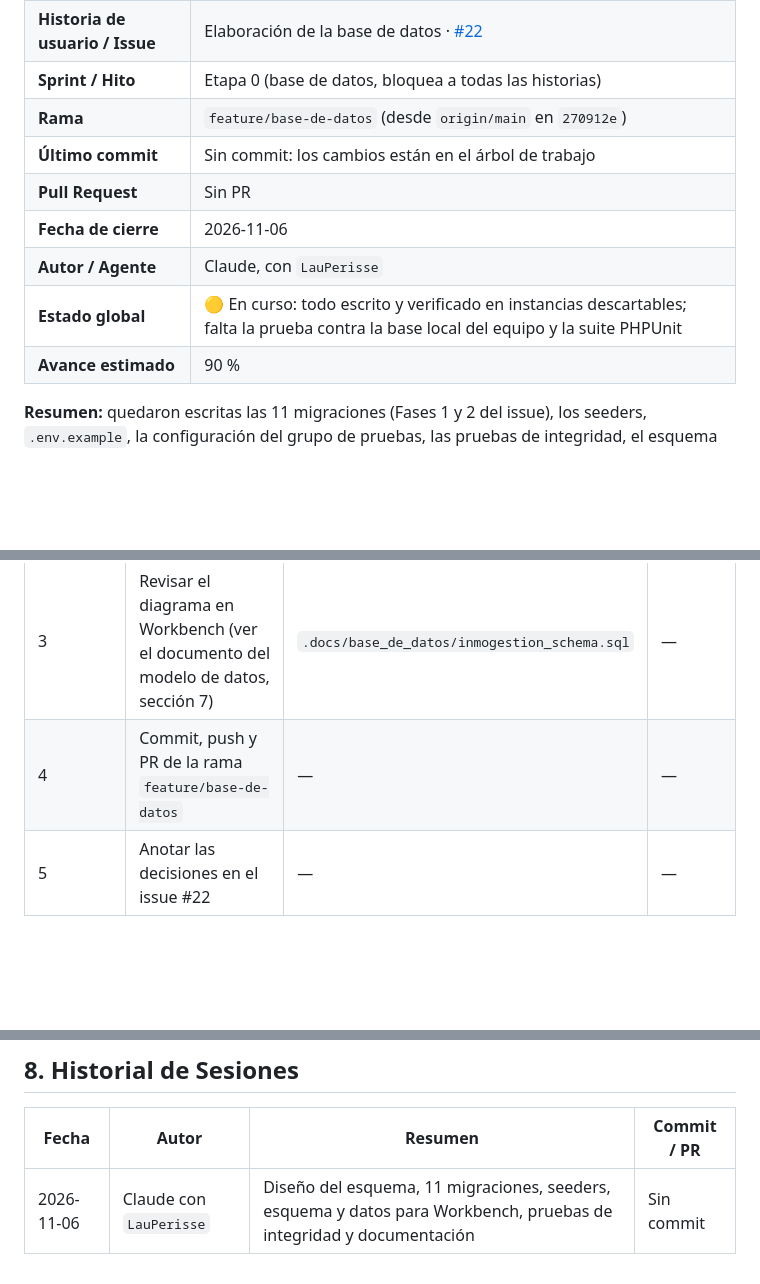
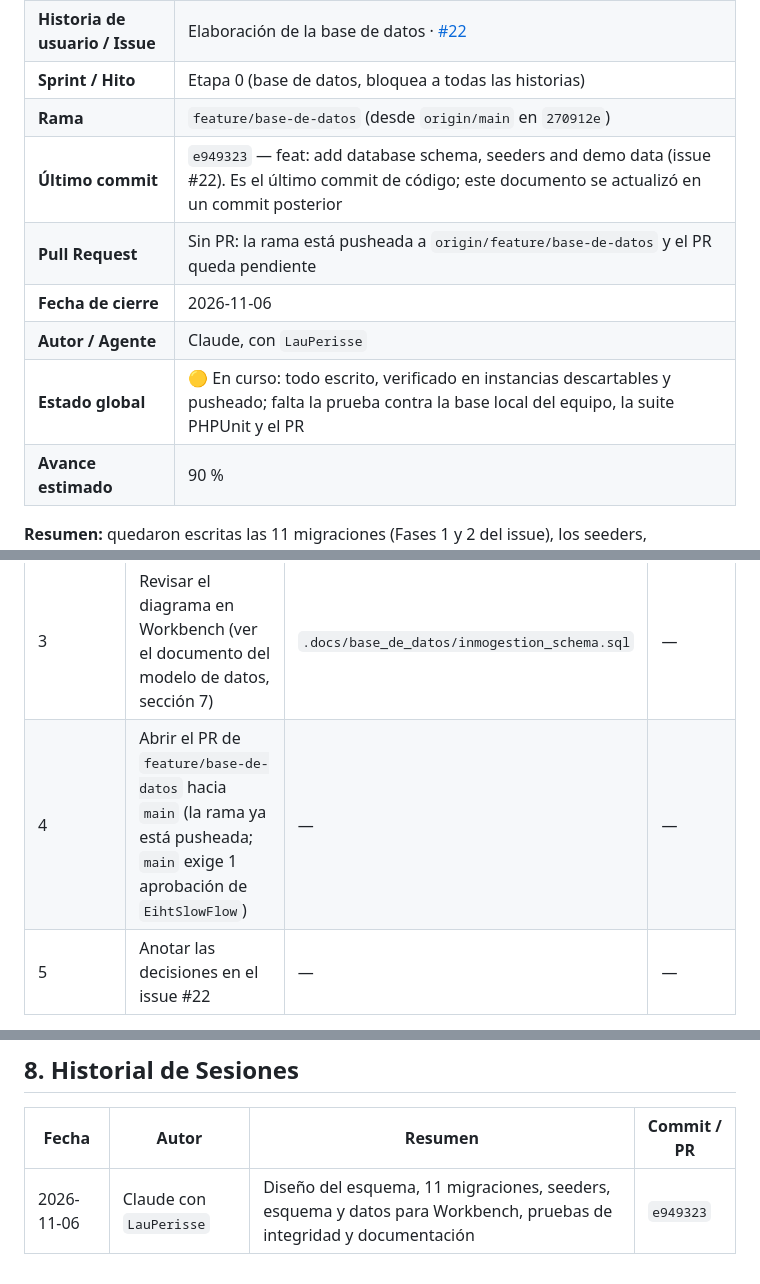
Before and after one commit to EihtSlowFlow/PS-TP_FINAL, a Markdown page: .docs/exec-plans/BD-22_handoff.md, 3 parts joined by grey strips. Drawn GitHub-style; blank space fills up the shorter version.

Commit message:
docs: update database handoff with the pushed commit
Record the commit hash and the pending pull request, which were left as
"no commit" and "no PR" when the handoff was first written.

Co-Authored-By: Claude Sonnet 5.5 <noreply@anthropic.com>

```diff
--- a/.docs/exec-plans/BD-22_handoff.md
+++ b/.docs/exec-plans/BD-22_handoff.md
@@ -8,11 +8,11 @@
 | **Historia de usuario / Issue** | Elaboración de la base de datos · [#22](https://github.com/EihtSlowFlow/PS-TP_FINAL/issues/22) |
 | **Sprint / Hito** | Etapa 0 (base de datos, bloquea a todas las historias) |
 | **Rama** | `feature/base-de-datos` (desde `origin/main` en `270912e`) |
-| **Último commit** | Sin commit: los cambios están en el árbol de trabajo |
-| **Pull Request** | Sin PR |
+| **Último commit** | `e949323` — feat: add database schema, seeders and demo data (issue #22). Es el último commit de código; este documento se actualizó en un commit posterior |
+| **Pull Request** | Sin PR: la rama está pusheada a `origin/feature/base-de-datos` y el PR queda pendiente |
 | **Fecha de cierre** | 2026-11-06 |
 | **Autor / Agente** | Claude, con `LauPerisse` |
-| **Estado global** | 🟡 En curso: todo escrito y verificado en instancias descartables; falta la prueba contra la base local del equipo y la suite PHPUnit |
+| **Estado global** | 🟡 En curso: todo escrito, verificado en instancias descartables y pusheado; falta la prueba contra la base local del equipo, la suite PHPUnit y el PR |
 | **Avance estimado** | 90 % |
 
 **Resumen:** quedaron escritas las 11 migraciones (Fases 1 y 2 del issue), los seeders, `.env.example`, la configuración del grupo de pruebas, las pruebas de integridad, el esquema en SQL y los datos de prueba para Workbench, y la documentación (DER, modelo relacional, decisiones). Se verificó en MySQL 8.4.7 y MariaDB 11.4.9. No se pudo probar contra el MySQL local del equipo ni ejecutar PHPUnit.
@@ -113,7 +113,7 @@ El resto de las decisiones del issue está en la sección 5 del documento del mo
 | 1 | Corregir el `.env`, correr `migrate` y `db:seed DatabaseSeeder` en la base real del equipo | `.env` | `ci4-data-layer` |
 | 2 | Instalar dependencias (`composer install`), crear la base de pruebas y correr `composer test` | `.env`, `tests/database/` | `ci4-testing` |
 | 3 | Revisar el diagrama en Workbench (ver el documento del modelo de datos, sección 7) | `.docs/base_de_datos/inmogestion_schema.sql` | — |
-| 4 | Commit, push y PR de la rama `feature/base-de-datos` | — | — |
+| 4 | Abrir el PR de `feature/base-de-datos` hacia `main` (la rama ya está pusheada; `main` exige 1 aprobación de `EihtSlowFlow`) | — | — |
 | 5 | Anotar las decisiones en el issue #22 | — | — |
 
 **Siguiente HU sugerida:** HU-01 — Iniciar sesión y control de acceso (#21), que ya puede usar `users`, `roles` y el administrador sembrado.
@@ -125,4 +125,4 @@ El resto de las decisiones del issue está en la sección 5 del documento del mo
 
 | Fecha | Autor | Resumen | Commit / PR |
 |---|---|---|---|
-| 2026-11-06 | Claude con `LauPerisse` | Diseño del esquema, 11 migraciones, seeders, esquema y datos para Workbench, pruebas de integridad y documentación | Sin commit |
+| 2026-11-06 | Claude con `LauPerisse` | Diseño del esquema, 11 migraciones, seeders, esquema y datos para Workbench, pruebas de integridad y documentación | `e949323` |
```
